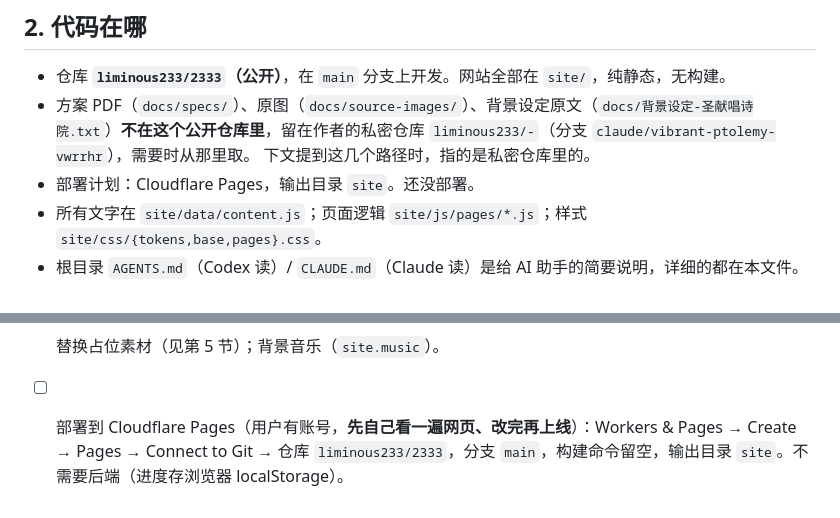
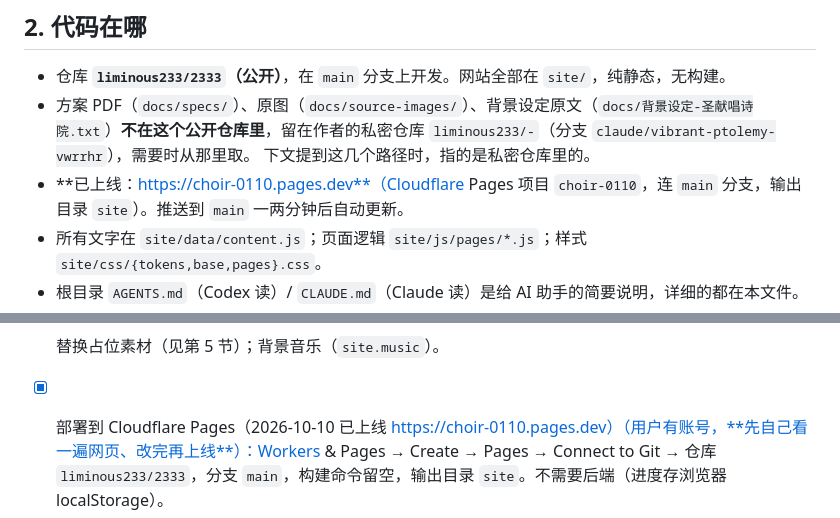
Before and after one commit to liminous233/2333, a Markdown page: docs/交接.md, 2 parts joined by grey strips. GitHub-like rendering.

Commit message:
Handoff: site is live at choir-0110.pages.dev
Co-Authored-By: Claude Opus 5.5 <noreply@anthropic.com>
Claude-Session: https://claude.ai/code/session_013JRfcr71Ldza2L7YJNwLZ8

```diff
--- a/docs/交接.md
+++ b/docs/交接.md
@@ -17,7 +17,7 @@
 - 仓库 **`liminous233/2333`（公开）**，在 `main` 分支上开发。网站全部在 `site/`，纯静态，无构建。
 - 方案 PDF（`docs/specs/`）、原图（`docs/source-images/`）、背景设定原文（`docs/背景设定-圣献唱诗院.txt`）**不在这个公开仓库里**，留在作者的私密仓库 `liminous233/-`（分支 `claude/vibrant-ptolemy-vwrrhr`），需要时从那里取。
   下文提到这几个路径时，指的是私密仓库里的。
-- 部署计划：Cloudflare Pages，输出目录 `site`。还没部署。
+- **已上线：https://choir-0110.pages.dev**（Cloudflare Pages 项目 `choir-0110`，连 `main` 分支，输出目录 `site`）。推送到 `main` 一两分钟后自动更新。
 - 所有文字在 `site/data/content.js`；页面逻辑 `site/js/pages/*.js`；样式 `site/css/{tokens,base,pages}.css`。
 - 根目录 `AGENTS.md`（Codex 读）/ `CLAUDE.md`（Claude 读）是给 AI 助手的简要说明，详细的都在本文件。
 - 本仓库是**公开**的：**不要放任何私人内容**（作者的个人信息、聊天记录、记忆文件等），也不要放来源不明或作者没授权公开的原图。
@@ -200,5 +200,5 @@
       致谢里也写上祈祷室「四处走走」那张图：小红书 @Jyuemim（图上已标）。→ 已完成：首页「致谢」小块 + 结局 1 片尾都有。
 - [ ] 英文名 `THE CHOIR OF SACRED OFFERING` 待用户最终确认（`content.js` 的 `titleEn`）。
 - [ ] 替换占位素材（见第 5 节）；背景音乐（`site.music`）。
-- [ ] 部署到 Cloudflare Pages（用户有账号，**先自己看一遍网页、改完再上线**）：Workers & Pages → Create → Pages → Connect to Git →
+- [x] 部署到 Cloudflare Pages（2026-10-10 已上线 https://choir-0110.pages.dev）（用户有账号，**先自己看一遍网页、改完再上线**）：Workers & Pages → Create → Pages → Connect to Git →
       仓库 `liminous233/2333`，分支 `main`，构建命令留空，输出目录 `site`。不需要后端（进度存浏览器 localStorage）。
```
